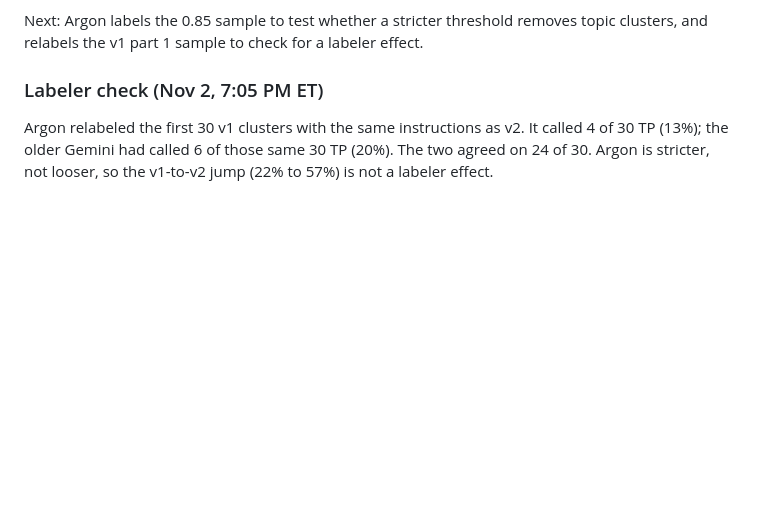
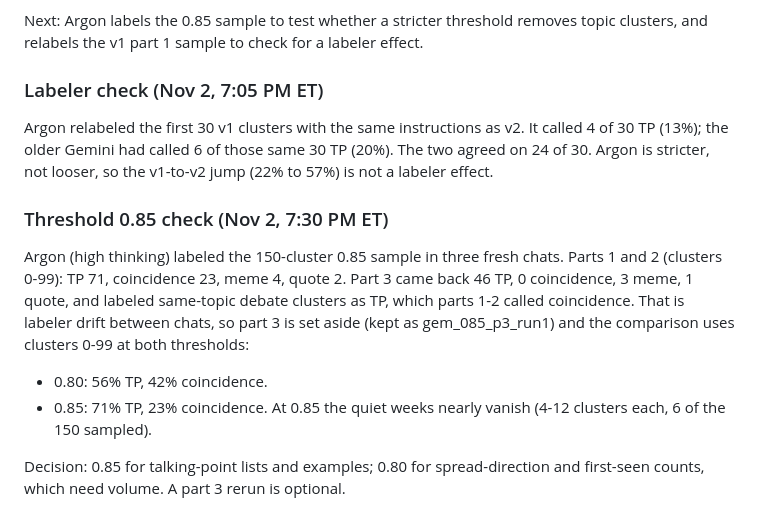
Before and after one commit to carrier3rd/socialscope, a Markdown page: docs/talking-points-v2-predictions.md, the part around the change. Drawn GitHub-style; blank space fills up the shorter version.

Commit message:
TP v2: 0.85 threshold check and threshold decision
Co-Authored-By: Claude Opus 5.5 <noreply@anthropic.com>
Claude-Session: https://claude.ai/code/session_01NfmyeNKsSpCeHCb75BPLXb

```diff
--- a/docs/talking-points-v2-predictions.md
+++ b/docs/talking-points-v2-predictions.md
@@ -42,3 +42,11 @@ Next: Argon labels the 0.85 sample to test whether a stricter threshold removes
 
 ### Labeler check (Nov 2, 7:05 PM ET)
 Argon relabeled the first 30 v1 clusters with the same instructions as v2. It called 4 of 30 TP (13%); the older Gemini had called 6 of those same 30 TP (20%). The two agreed on 24 of 30. Argon is stricter, not looser, so the v1-to-v2 jump (22% to 57%) is not a labeler effect.
+
+### Threshold 0.85 check (Nov 2, 7:30 PM ET)
+Argon (high thinking) labeled the 150-cluster 0.85 sample in three fresh chats. Parts 1 and 2 (clusters 0-99): TP 71, coincidence 23, meme 4, quote 2. Part 3 came back 46 TP, 0 coincidence, 3 meme, 1 quote, and labeled same-topic debate clusters as TP, which parts 1-2 called coincidence. That is labeler drift between chats, so part 3 is set aside (kept as gem_085_p3_run1) and the comparison uses clusters 0-99 at both thresholds:
+- 0.80: 56% TP, 42% coincidence.
+- 0.85: 71% TP, 23% coincidence.
+At 0.85 the quiet weeks nearly vanish (4-12 clusters each, 6 of the 150 sampled).
+
+Decision: 0.85 for talking-point lists and examples; 0.80 for spread-direction and first-seen counts, which need volume. A part 3 rerun is optional.
```
